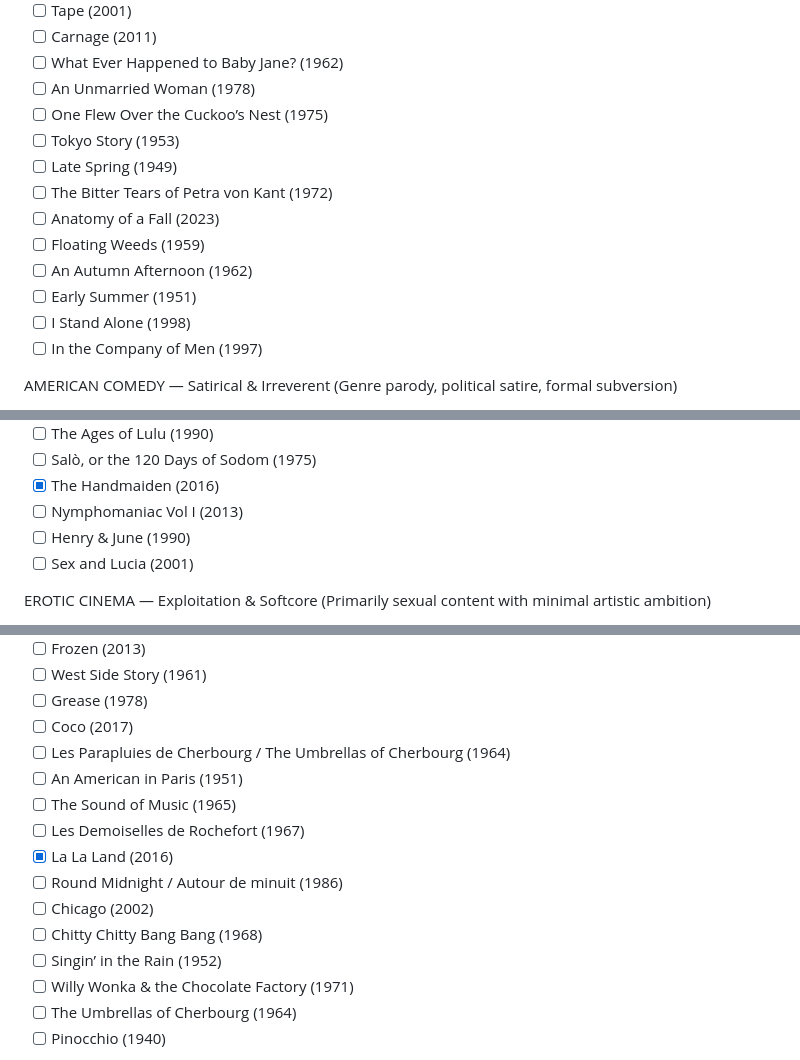
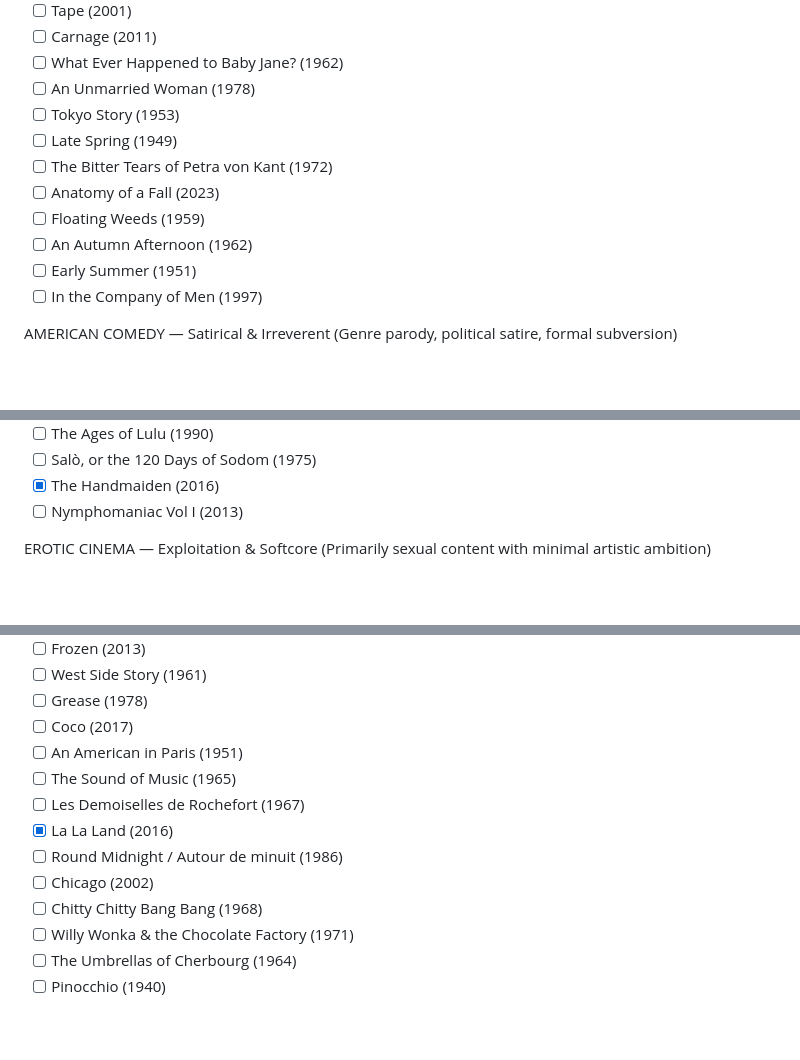
Before and after one commit to curtainbulb/TaxoGeek, a Markdown page: movies.md, 3 parts joined by grey strips. Drawn GitHub-style; blank space fills up the shorter version.

```diff
--- a/movies.md
+++ b/movies.md
@@ -200,7 +200,6 @@ PSYCHOLOGICAL & CHAMBER DRAMA (Confined spaces, internal collapse, performance-d
 - [ ] Carnage (2011)
 - [ ] What Ever Happened to Baby Jane? (1962)
 - [ ] An Unmarried Woman (1978)
-- [ ] One Flew Over the Cuckoo’s Nest (1975)
 - [ ] Tokyo Story (1953)
 - [ ] Late Spring (1949)
 - [ ] The Bitter Tears of Petra von Kant (1972)
@@ -208,7 +207,6 @@ PSYCHOLOGICAL & CHAMBER DRAMA (Confined spaces, internal collapse, performance-d
 - [ ] Floating Weeds (1959)
 - [ ] An Autumn Afternoon (1962)
 - [ ] Early Summer (1951)
-- [ ] I Stand Alone (1998)
 - [ ] In the Company of Men (1997)
 
 AMERICAN COMEDY — Satirical & Irreverent (Genre parody, political satire, formal subversion)
@@ -1222,8 +1220,6 @@ EROTIC CINEMA — Art-House & Transgressive (Sexuality as formal or philosophica
 - [ ] Salò, or the 120 Days of Sodom (1975)
 - [x] The Handmaiden (2016)
 - [ ] Nymphomaniac Vol I (2013)
-- [ ] Henry & June (1990)
-- [ ] Sex and Lucia (2001)
 
 EROTIC CINEMA — Exploitation & Softcore (Primarily sexual content with minimal artistic ambition)
 
@@ -1460,7 +1456,6 @@ MUSICAL THEATRE & CLASSICAL MOVIE MUSICAL (Song-and-dance as primary narrative v
 - [ ] West Side Story (1961)
 - [ ] Grease (1978)
 - [ ] Coco (2017)
-- [ ] Les Parapluies de Cherbourg / The Umbrellas of Cherbourg (1964)
 - [ ] An American in Paris (1951)
 - [ ] The Sound of Music (1965)
 - [ ] Les Demoiselles de Rochefort (1967)
@@ -1468,7 +1463,6 @@ MUSICAL THEATRE & CLASSICAL MOVIE MUSICAL (Song-and-dance as primary narrative v
 - [ ] Round Midnight / Autour de minuit (1986)
 - [ ] Chicago (2002)
 - [ ] Chitty Chitty Bang Bang (1968)
-- [ ] Singin’ in the Rain (1952)
 - [ ] Willy Wonka & the Chocolate Factory (1971)
 - [ ] The Umbrellas of Cherbourg (1964)
 - [ ] Pinocchio (1940)
```
Also changed, not shown: other parts of movies.md (+1 -1 lines).
